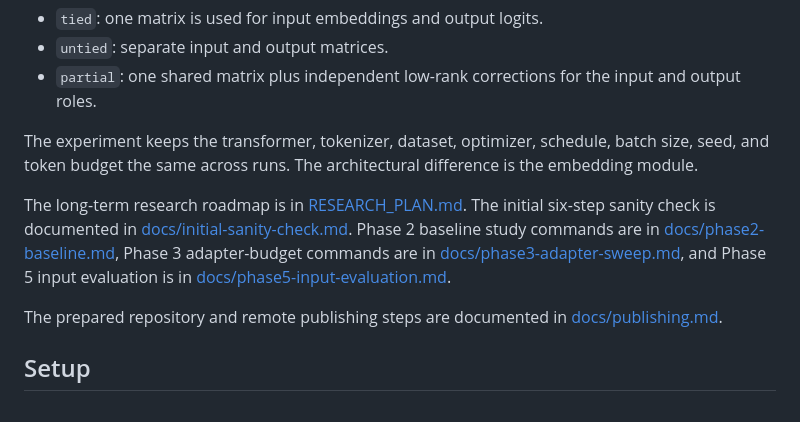
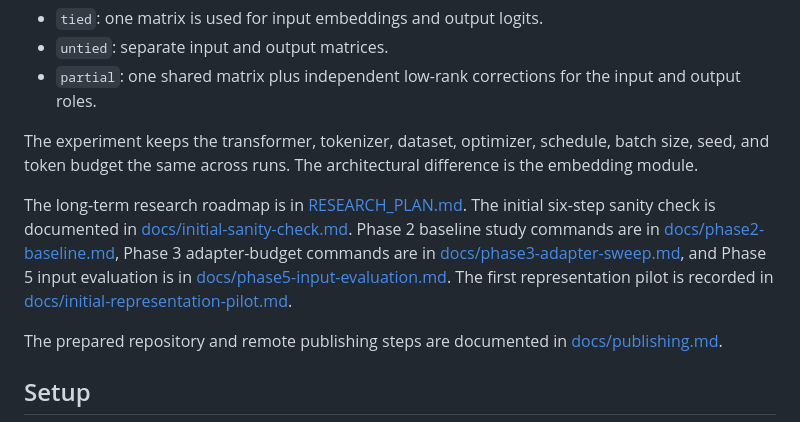
Before and after one commit to arjunkshah12345-hash/llm-embeddings, a Markdown page: README.md, the part around the change. GitHub-like rendering.

Commit message:
Document exploratory input representation pilot

```diff
--- a/README.md
+++ b/README.md
@@ -8,7 +8,7 @@ This repository is a small, reproducible experiment for comparing three GPT-styl
 
 The experiment keeps the transformer, tokenizer, dataset, optimizer, schedule, batch size, seed, and token budget the same across runs. The architectural difference is the embedding module.
 
-The long-term research roadmap is in [RESEARCH_PLAN.md](RESEARCH_PLAN.md). The initial six-step sanity check is documented in [docs/initial-sanity-check.md](docs/initial-sanity-check.md). Phase 2 baseline study commands are in [docs/phase2-baseline.md](docs/phase2-baseline.md), Phase 3 adapter-budget commands are in [docs/phase3-adapter-sweep.md](docs/phase3-adapter-sweep.md), and Phase 5 input evaluation is in [docs/phase5-input-evaluation.md](docs/phase5-input-evaluation.md).
+The long-term research roadmap is in [RESEARCH_PLAN.md](RESEARCH_PLAN.md). The initial six-step sanity check is documented in [docs/initial-sanity-check.md](docs/initial-sanity-check.md). Phase 2 baseline study commands are in [docs/phase2-baseline.md](docs/phase2-baseline.md), Phase 3 adapter-budget commands are in [docs/phase3-adapter-sweep.md](docs/phase3-adapter-sweep.md), and Phase 5 input evaluation is in [docs/phase5-input-evaluation.md](docs/phase5-input-evaluation.md). The first representation pilot is recorded in [docs/initial-representation-pilot.md](docs/initial-representation-pilot.md).
 
 The prepared repository and remote publishing steps are documented in [docs/publishing.md](docs/publishing.md).
 
```
Also changed, not shown: docs/initial-representation-pilot.md (added, +25 -0 lines).
